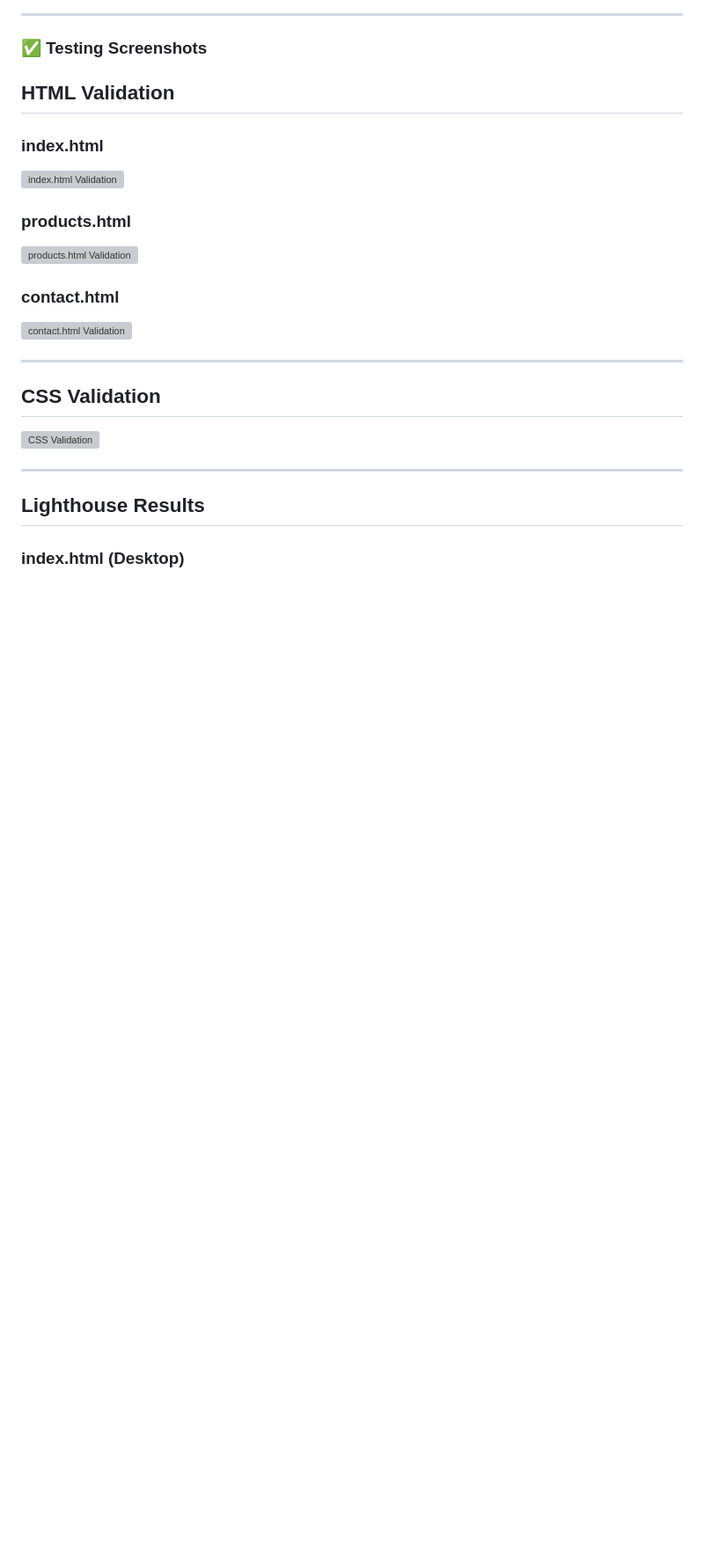
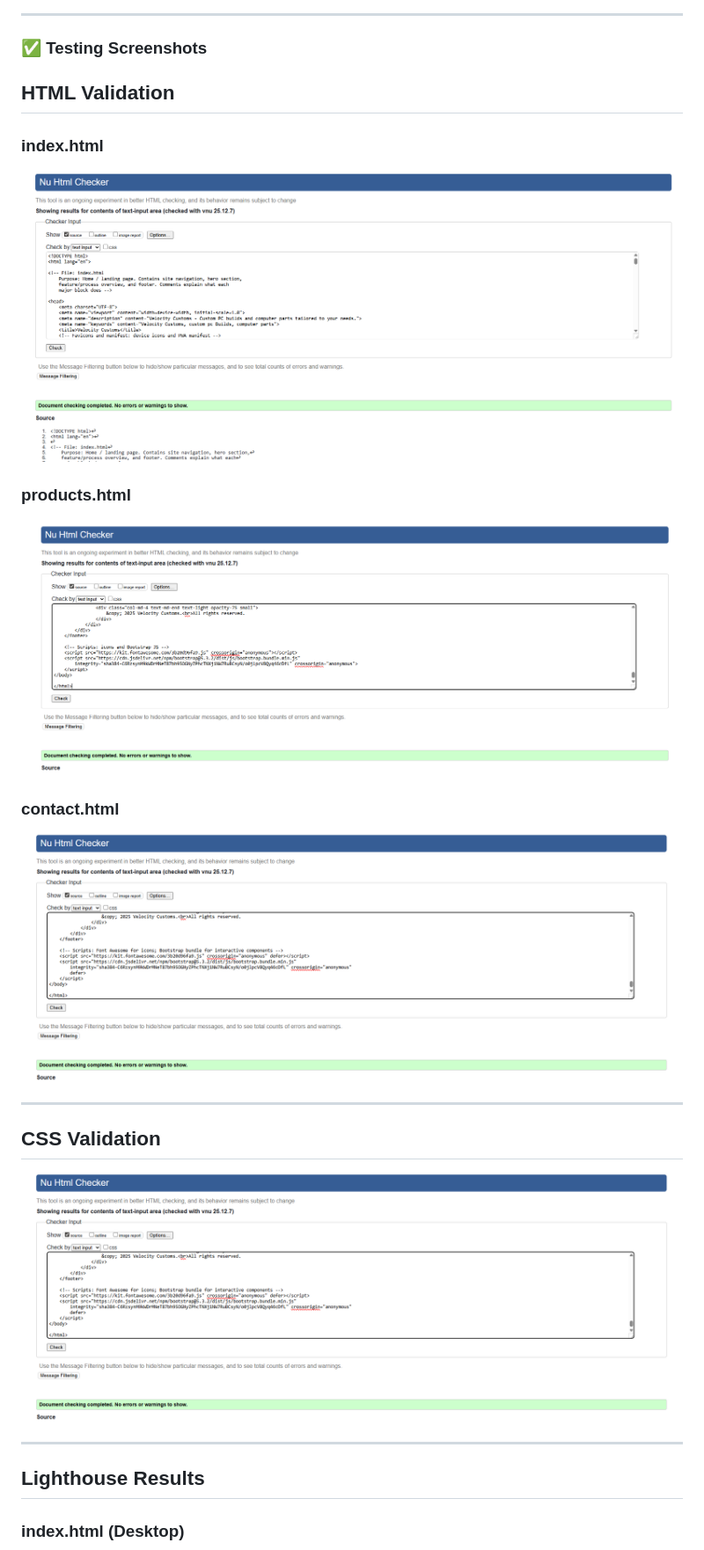
Before and after one commit to Scorchius-dev/velocity-customs, a Markdown page: README.md, the part around one of its changes. Shown at 88% size. GitHub-like rendering; blank space fills up the shorter version; grey boxes are pictures that could not be loaded.

Commit message:
Update README.md with project details

```diff
--- a/README.md
+++ b/README.md
@@ -105,18 +105,18 @@ It showcases pre-configured builds, explains the company’s quality standard, a
 ## HTML Validation
 
 ### index.html
-![index.html Validation](screenshots/hpvalidation.png)
+![index.html Validation](https://github.com/Scorchius-dev/velocity-customs/blob/main/assets/screenshots/hpvalidation.png?raw=true)
 
 ### products.html
-![products.html Validation](screenshots/ppvalidation.png)
+![products.html Validation](https://github.com/Scorchius-dev/velocity-customs/blob/main/assets/screenshots/ppvalidation.png?raw=true)
 
 ### contact.html
-![contact.html Validation](screenshots/cpvalidation.png)
+![contact.html Validation](https://github.com/Scorchius-dev/velocity-customs/blob/main/assets/screenshots/cpvalidation.png?raw=true)
 
 ---
 
 ## CSS Validation
-![CSS Validation](screenshots/cssvalidation.png)
+![CSS Validation](https://github.com/Scorchius-dev/velocity-customs/blob/main/assets/screenshots/cssvalidation.png?raw=true)
 
 ---
 
```
Also changed, not shown: other parts of README.md (+3 -3 lines).
